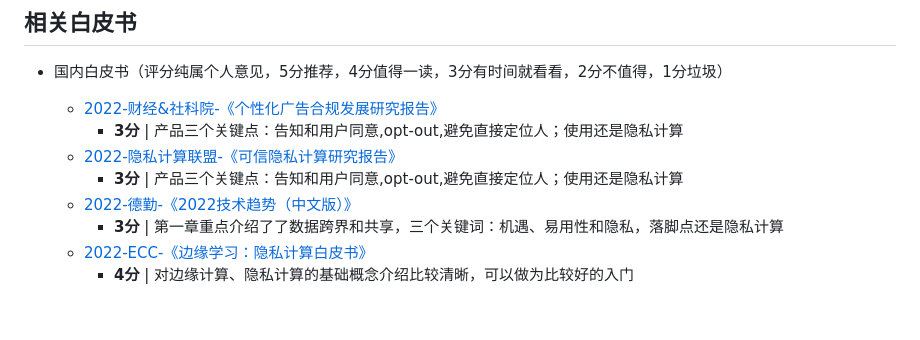
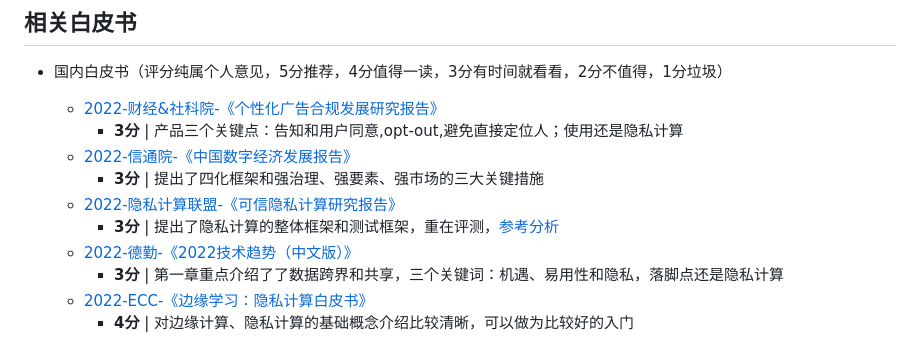
Before and after one commit to international-explore/awesome-privacy-chinese, a Markdown page: README.md, the part around the change. Rendered like a GitHub page; blank space fills up the shorter version.

```diff
--- a/README.md
+++ b/README.md
@@ -101,8 +101,10 @@
   * 国内白皮书（评分纯属个人意见，5分推荐，4分值得一读，3分有时间就看看，2分不值得，1分垃圾）
     * [2022-财经&社科院-《个性化广告合规发展研究报告》](./files/whitepaper/2022-财经-个性化广告合规发展研究报告.pdf)
       * **3分** | 产品三个关键点：告知和用户同意,opt-out,避免直接定位人；使用还是隐私计算
-    * [2022-隐私计算联盟-《可信隐私计算研究报告》](./files/whitepaper/2022-%E5%8F%AF%E4%BF%A1%E9%9A%90%E7%A7%81%E8%AE%A1%E7%AE%97%E7%A0%94%E7%A9%B6%E6%8A%A5%E5%91%8A-%E9%9A%90%E7%A7%81%E8%AE%A1%E7%AE%97%E4%B8%AD%E5%BF%83.pdf)
-      * **3分** | 产品三个关键点：告知和用户同意,opt-out,避免直接定位人；使用还是隐私计算
+    * [2022-信通院-《中国数字经济发展报告》](./files/whitepaper/2022-信通院-中国数字经济发展报告.pdf)
+      * **3分** | 提出了四化框架和强治理、强要素、强市场的三大关键措施
+    * [2022-隐私计算联盟-《可信隐私计算研究报告》](./files/whitepaper/2022-可信隐私计算研究报告-隐私计算中心.pdf)
+      * **3分** | 提出了隐私计算的整体框架和测试框架，重在评测，[参考分析](../awesome-privacy/news/202207.md)
     * [2022-德勤-《2022技术趋势（中文版）》](./files/whitepaper/2022技术趋势（中文版）-德勤-2022.pdf)
       * **3分** | 第一章重点介绍了了数据跨界和共享，三个关键词：机遇、易用性和隐私，落脚点还是隐私计算
     * [2022-ECC-《边缘学习：隐私计算白皮书》](./files/whitepaper/2022-ECC-边缘学习：隐私计算白皮书.pdf)
```
Also changed, not shown: news/202207.md (+33 -17 lines), files/assets/2022_privacy_computor_framework.png (added), 1 other file.
